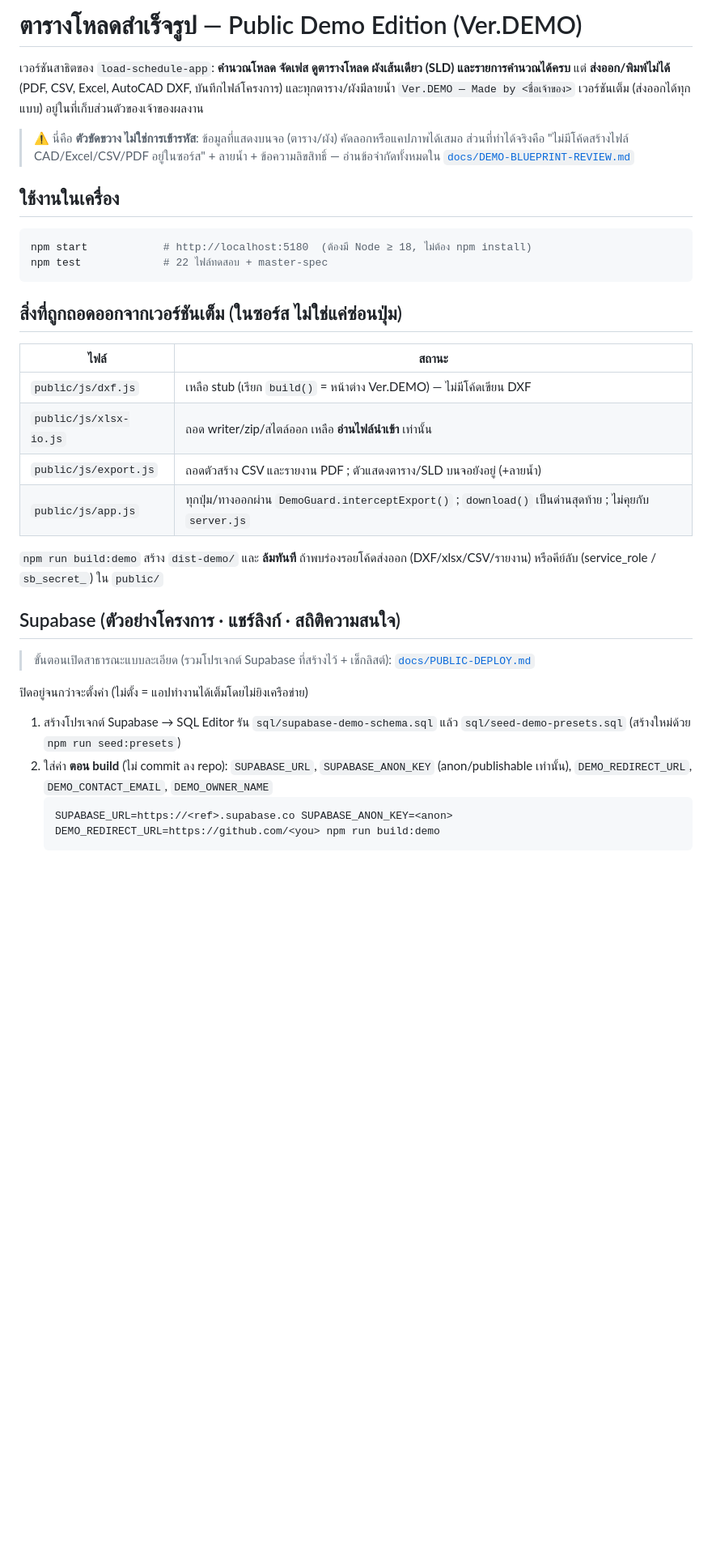
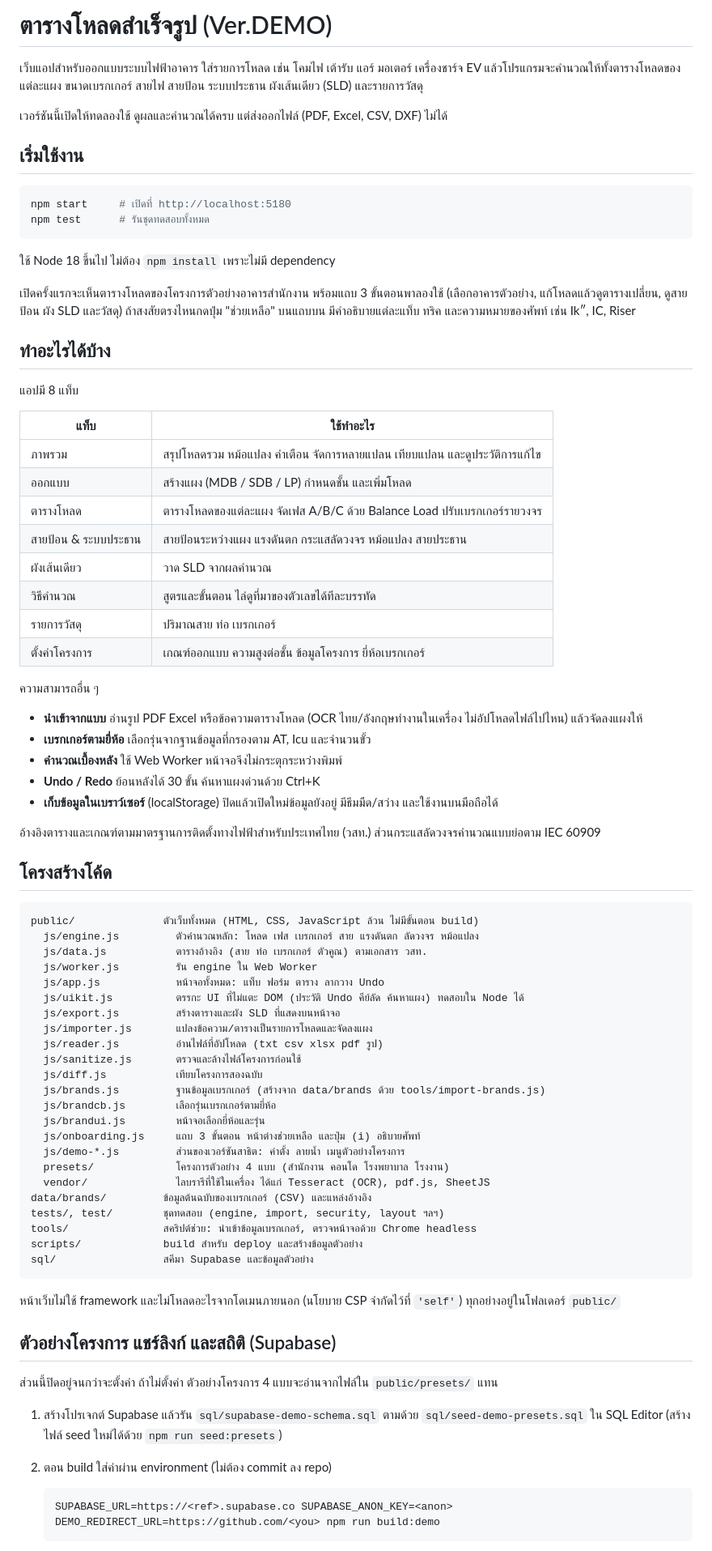
Before and after one commit to kakaoooo/loadschedule-demo, a Markdown page: README.md, the part around one of its changes. Shown at 81% size. GitHub-like rendering; blank space fills up the shorter version.

Commit message:
docs: rewrite README (features, code structure, deploy)
Co-Authored-By: Claude Sonnet 5.5 <noreply@anthropic.com>

````diff
--- a/README.md
+++ b/README.md
@@ -1,32 +1,82 @@
-# ตารางโหลดสำเร็จรูป — Public Demo Edition (Ver.DEMO)
+# ตารางโหลดสำเร็จรูป (Ver.DEMO)
 
-เวอร์ชันสาธิตของ `load-schedule-app`: **คำนวณโหลด จัดเฟส ดูตารางโหลด ผังเส้นเดียว (SLD) และรายการคำนวณได้ครบ** แต่ **ส่งออก/พิมพ์ไม่ได้** (PDF, CSV, Excel, AutoCAD DXF, บันทึกไฟล์โครงการ) และทุกตาราง/ผังมีลายน้ำ `Ver.DEMO — Made by <ชื่อเจ้าของ>`
-เวอร์ชันเต็ม (ส่งออกได้ทุกแบบ) อยู่ในที่เก็บส่วนตัวของเจ้าของผลงาน
+เว็บแอปสำหรับออกแบบระบบไฟฟ้าอาคาร ใส่รายการโหลด เช่น โคมไฟ เต้ารับ แอร์ มอเตอร์ เครื่องชาร์จ EV แล้วโปรแกรมจะคำนวณให้ทั้งตารางโหลดของแต่ละแผง ขนาดเบรกเกอร์ สายไฟ สายป้อน ระบบประธาน ผังเส้นเดียว (SLD) และรายการวัสดุ
 
-> ⚠ นี่คือ **ตัวขัดขวาง ไม่ใช่การเข้ารหัส**: ข้อมูลที่แสดงบนจอ (ตาราง/ผัง) คัดลอกหรือแคปภาพได้เสมอ ส่วนที่ทำได้จริงคือ "ไม่มีโค้ดสร้างไฟล์ CAD/Excel/CSV/PDF อยู่ในซอร์ส" + ลายน้ำ + ข้อความลิขสิทธิ์ — อ่านข้อจำกัดทั้งหมดใน [`docs/DEMO-BLUEPRINT-REVIEW.md`](docs/DEMO-BLUEPRINT-REVIEW.md)
+เวอร์ชันนี้เปิดให้ทดลองใช้ ดูผลและคำนวณได้ครบ แต่ส่งออกไฟล์ (PDF, Excel, CSV, DXF) ไม่ได้
 
-## ใช้งานในเครื่อง
+## เริ่มใช้งาน
+
 ```bash
-npm start            # http://localhost:5180  (ต้องมี Node ≥ 18, ไม่ต้อง npm install)
-npm test             # 22 ไฟล์ทดสอบ + master-spec
+npm start     # เปิดที่ http://localhost:5180
+npm test      # รันชุดทดสอบทั้งหมด
 ```
 
-## สิ่งที่ถูกถอดออกจากเวอร์ชันเต็ม (ในซอร์ส ไม่ใช่แค่ซ่อนปุ่ม)
-| ไฟล์ | สถานะ |
+ใช้ Node 18 ขึ้นไป ไม่ต้อง `npm install` เพราะไม่มี dependency
+
+เปิดครั้งแรกจะเห็นตารางโหลดของโครงการตัวอย่างอาคารสำนักงาน พร้อมแถบ 3 ขั้นตอนพาลองใช้ (เลือกอาคารตัวอย่าง, แก้โหลดแล้วดูตารางเปลี่ยน, ดูสายป้อน ผัง SLD และวัสดุ) ถ้าสงสัยตรงไหนกดปุ่ม "ช่วยเหลือ" บนแถบบน มีคำอธิบายแต่ละแท็บ ทริค และความหมายของศัพท์ เช่น Ik″, IC, Riser
+
+## ทำอะไรได้บ้าง
+
+แอปมี 8 แท็บ
+
+| แท็บ | ใช้ทำอะไร |
 | --- | --- |
-| `public/js/dxf.js` | เหลือ stub (เรียก `build()` = หน้าต่าง Ver.DEMO) — ไม่มีโค้ดเขียน DXF |
-| `public/js/xlsx-io.js` | ถอด writer/zip/สไตล์ออก เหลือ **อ่านไฟล์นำเข้า** เท่านั้น |
-| `public/js/export.js` | ถอดตัวสร้าง CSV และรายงาน PDF ; ตัวแสดงตาราง/SLD บนจอยังอยู่ (+ลายน้ำ) |
-| `public/js/app.js` | ทุกปุ่ม/ทางออกผ่าน `DemoGuard.interceptExport()` ; `download()` เป็นด่านสุดท้าย ; ไม่คุยกับ `server.js` |
+| ภาพรวม | สรุปโหลดรวม หม้อแปลง คำเตือน จัดการหลายแปลน เทียบแปลน และดูประวัติการแก้ไข |
+| ออกแบบ | สร้างแผง (MDB / SDB / LP) กำหนดชั้น และเพิ่มโหลด |
+| ตารางโหลด | ตารางโหลดของแต่ละแผง จัดเฟส A/B/C ด้วย Balance Load ปรับเบรกเกอร์รายวงจร |
+| สายป้อน & ระบบประธาน | สายป้อนระหว่างแผง แรงดันตก กระแสลัดวงจร หม้อแปลง สายประธาน |
+| ผังเส้นเดียว | วาด SLD จากผลคำนวณ |
+| วิธีคำนวณ | สูตรและขั้นตอน ไล่ดูที่มาของตัวเลขได้ทีละบรรทัด |
+| รายการวัสดุ | ปริมาณสาย ท่อ เบรกเกอร์ |
+| ตั้งค่าโครงการ | เกณฑ์ออกแบบ ความสูงต่อชั้น ข้อมูลโครงการ ยี่ห้อเบรกเกอร์ |
 
-`npm run build:demo` สร้าง `dist-demo/` และ **ล้มทันที** ถ้าพบร่องรอยโค้ดส่งออก (DXF/xlsx/CSV/รายงาน) หรือคีย์ลับ (service_role / `sb_secret_`) ใน `public/`
+ความสามารถอื่น ๆ
 
-## Supabase (ตัวอย่างโครงการ · แชร์ลิงก์ · สถิติความสนใจ)
-> ขั้นตอนเปิดสาธารณะแบบละเอียด (รวมโปรเจกต์ Supabase ที่สร้างไว้ + เช็กลิสต์): [`docs/PUBLIC-DEPLOY.md`](docs/PUBLIC-DEPLOY.md)
+- **นำเข้าจากแบบ** อ่านรูป PDF Excel หรือข้อความตารางโหลด (OCR ไทย/อังกฤษทำงานในเครื่อง ไม่อัปโหลดไฟล์ไปไหน) แล้วจัดลงแผงให้
+- **เบรกเกอร์ตามยี่ห้อ** เลือกรุ่นจากฐานข้อมูลที่กรองตาม AT, Icu และจำนวนขั้ว
+- **คำนวณเบื้องหลัง** ใช้ Web Worker หน้าจอจึงไม่กระตุกระหว่างพิมพ์
+- **Undo / Redo** ย้อนหลังได้ 30 ขั้น ค้นหาแผงด่วนด้วย Ctrl+K
+- **เก็บข้อมูลในเบราว์เซอร์** (localStorage) ปิดแล้วเปิดใหม่ข้อมูลยังอยู่ มีธีมมืด/สว่าง และใช้งานบนมือถือได้
 
-ปิดอยู่จนกว่าจะตั้งค่า (ไม่ตั้ง = แอปทำงานได้เต็มโดยไม่ยิงเครือข่าย)
-1. สร้างโปรเจกต์ Supabase → SQL Editor รัน `sql/supabase-demo-schema.sql` แล้ว `sql/seed-demo-presets.sql` (สร้างใหม่ด้วย `npm run seed:presets`)
-2. ใส่ค่า **ตอน build** (ไม่ commit ลง repo): `SUPABASE_URL`, `SUPABASE_ANON_KEY` (anon/publishable เท่านั้น), `DEMO_REDIRECT_URL`, `DEMO_CONTACT_EMAIL`, `DEMO_OWNER_NAME`
+อ้างอิงตารางและเกณฑ์ตามมาตรฐานการติดตั้งทางไฟฟ้าสำหรับประเทศไทย (วสท.) ส่วนกระแสลัดวงจรคำนวณแบบย่อตาม IEC 60909
+
+## โครงสร้างโค้ด
+
+```
+public/              ตัวเว็บทั้งหมด (HTML, CSS, JavaScript ล้วน ไม่มีขั้นตอน build)
+  js/engine.js         ตัวคำนวณหลัก: โหลด เฟส เบรกเกอร์ สาย แรงดันตก ลัดวงจร หม้อแปลง
+  js/data.js           ตารางอ้างอิง (สาย ท่อ เบรกเกอร์ ตัวคูณ) ตามเอกสาร วสท.
+  js/worker.js         รัน engine ใน Web Worker
+  js/app.js            หน้าจอทั้งหมด: แท็บ ฟอร์ม ตาราง ลากวาง Undo
+  js/uikit.js          ตรรกะ UI ที่ไม่แตะ DOM (ประวัติ Undo คีย์ลัด ค้นหาแผง) ทดสอบใน Node ได้
+  js/export.js         สร้างตารางและผัง SLD ที่แสดงบนหน้าจอ
+  js/importer.js       แปลงข้อความ/ตารางเป็นรายการโหลดและจัดลงแผง
+  js/reader.js         อ่านไฟล์ที่อัปโหลด (txt csv xlsx pdf รูป)
+  js/sanitize.js       ตรวจและล้างไฟล์โครงการก่อนใช้
+  js/diff.js           เทียบโครงการสองฉบับ
+  js/brands.js         ฐานข้อมูลเบรกเกอร์ (สร้างจาก data/brands ด้วย tools/import-brands.js)
+  js/brandcb.js        เลือกรุ่นเบรกเกอร์ตามยี่ห้อ
+  js/brandui.js        หน้าจอเลือกยี่ห้อและรุ่น
+  js/onboarding.js     แถบ 3 ขั้นตอน หน้าต่างช่วยเหลือ และปุ่ม (i) อธิบายศัพท์
+  js/demo-*.js         ส่วนของเวอร์ชันสาธิต: ค่าตั้ง ลายน้ำ เมนูตัวอย่างโครงการ
+  presets/             โครงการตัวอย่าง 4 แบบ (สำนักงาน คอนโด โรงพยาบาล โรงงาน)
+  vendor/              ไลบรารีที่ใช้ในเครื่อง ได้แก่ Tesseract (OCR), pdf.js, SheetJS
+data/brands/         ข้อมูลต้นฉบับของเบรกเกอร์ (CSV) และแหล่งอ้างอิง
+tests/, test/        ชุดทดสอบ (engine, import, security, layout ฯลฯ)
+tools/               สคริปต์ช่วย: นำเข้าข้อมูลเบรกเกอร์, ตรวจหน้าจอด้วย Chrome headless
+scripts/             build สำหรับ deploy และสร้างข้อมูลตัวอย่าง
+sql/                 สคีมา Supabase และข้อมูลตัวอย่าง
+```
+
+หน้าเว็บไม่ใช้ framework และไม่โหลดอะไรจากโดเมนภายนอก (นโยบาย CSP จำกัดไว้ที่ `'self'`) ทุกอย่างอยู่ในโฟลเดอร์ `public/`
+
+## ตัวอย่างโครงการ แชร์ลิงก์ และสถิติ (Supabase)
+
+ส่วนนี้ปิดอยู่จนกว่าจะตั้งค่า ถ้าไม่ตั้งค่า ตัวอย่างโครงการ 4 แบบจะอ่านจากไฟล์ใน `public/presets/` แทน
+
+1. สร้างโปรเจกต์ Supabase แล้วรัน `sql/supabase-demo-schema.sql` ตามด้วย `sql/seed-demo-presets.sql` ใน SQL Editor (สร้างไฟล์ seed ใหม่ได้ด้วย `npm run seed:presets`)
+2. ตอน build ใส่ค่าผ่าน environment (ไม่ต้อง commit ลง repo)
+
    ```bash
    SUPABASE_URL=https://<ref>.supabase.co SUPABASE_ANON_KEY=<anon> DEMO_REDIRECT_URL=https://github.com/<you> npm run build:demo
    ```
````
Also changed, not shown: other parts of README.md (+17 -6 lines).
